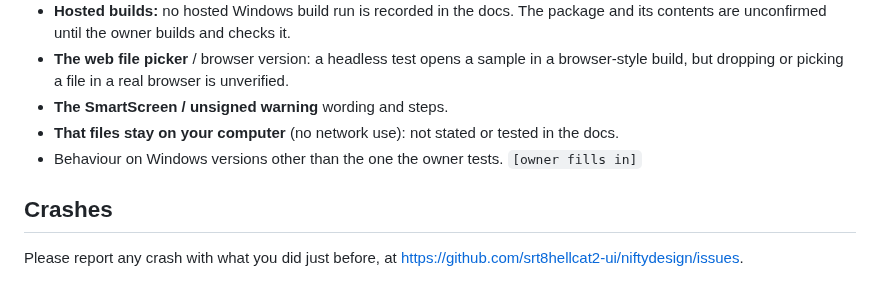
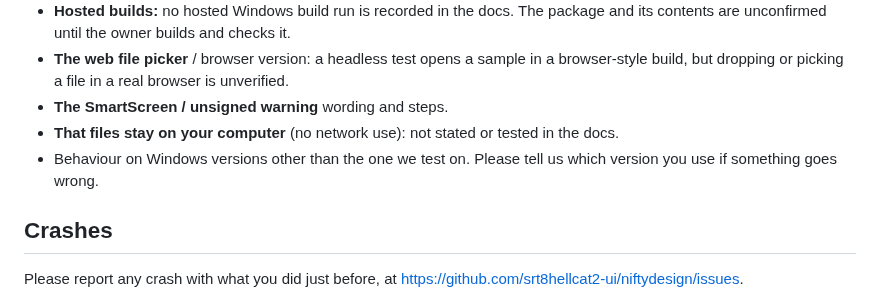
Before and after one commit to srt8hellcat2-ui/niftydesign, a Markdown page: docs/KNOWN-LIMITATIONS.md, the part around the change. Rendered like a GitHub page.

Commit message:
Clarify Windows version testing limitations

```diff
--- a/docs/KNOWN-LIMITATIONS.md
+++ b/docs/KNOWN-LIMITATIONS.md
@@ -64,7 +64,7 @@ File > Print... (Ctrl+P) sends pages through the system print spooler: CUPS on m
 - **The web file picker** / browser version: a headless test opens a sample in a browser-style build, but dropping or picking a file in a real browser is unverified.
 - **The SmartScreen / unsigned warning** wording and steps.
 - **That files stay on your computer** (no network use): not stated or tested in the docs.
-- Behaviour on Windows versions other than the one the owner tests. `[owner fills in]`
+- Behaviour on Windows versions other than the one we test on. Please tell us which version you use if something goes wrong.
 
 ## Crashes
 
```
